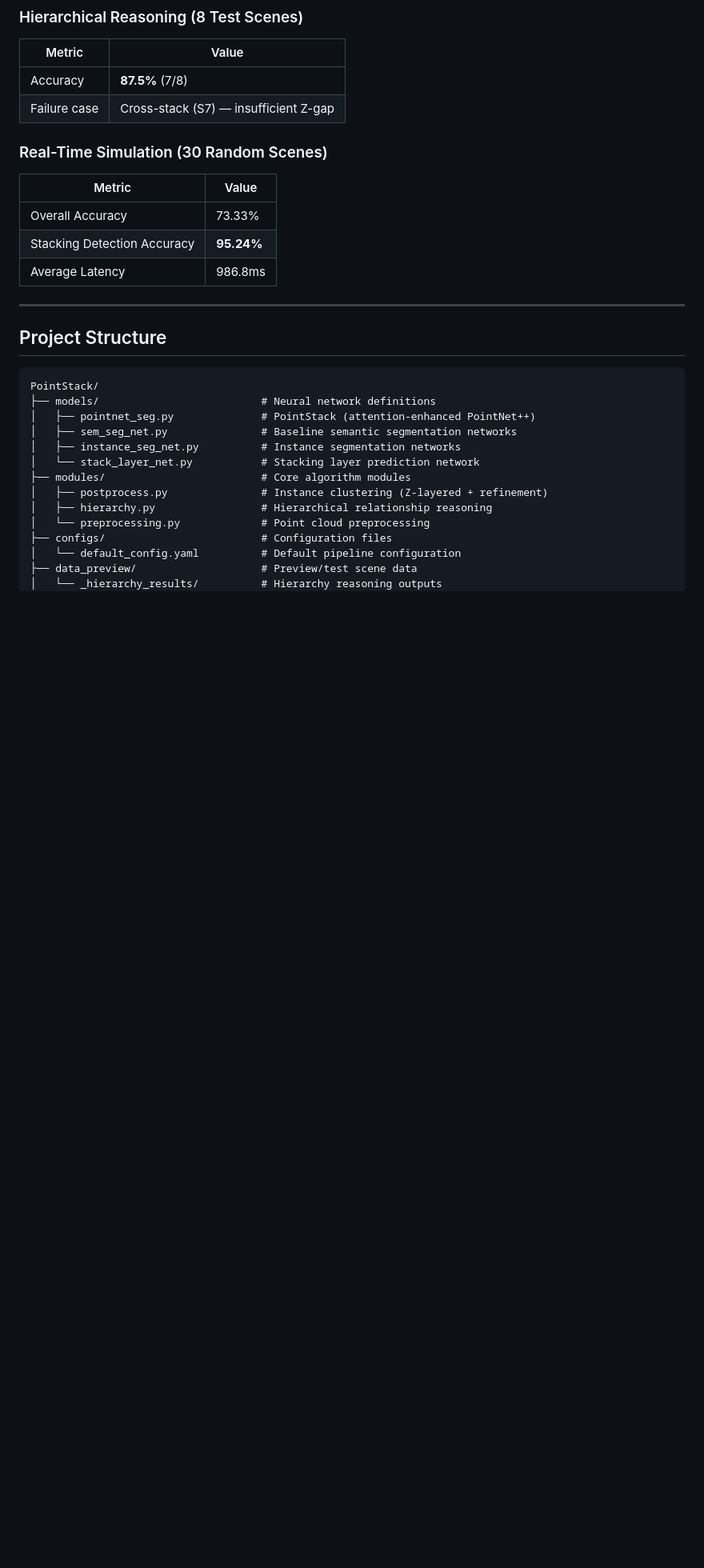
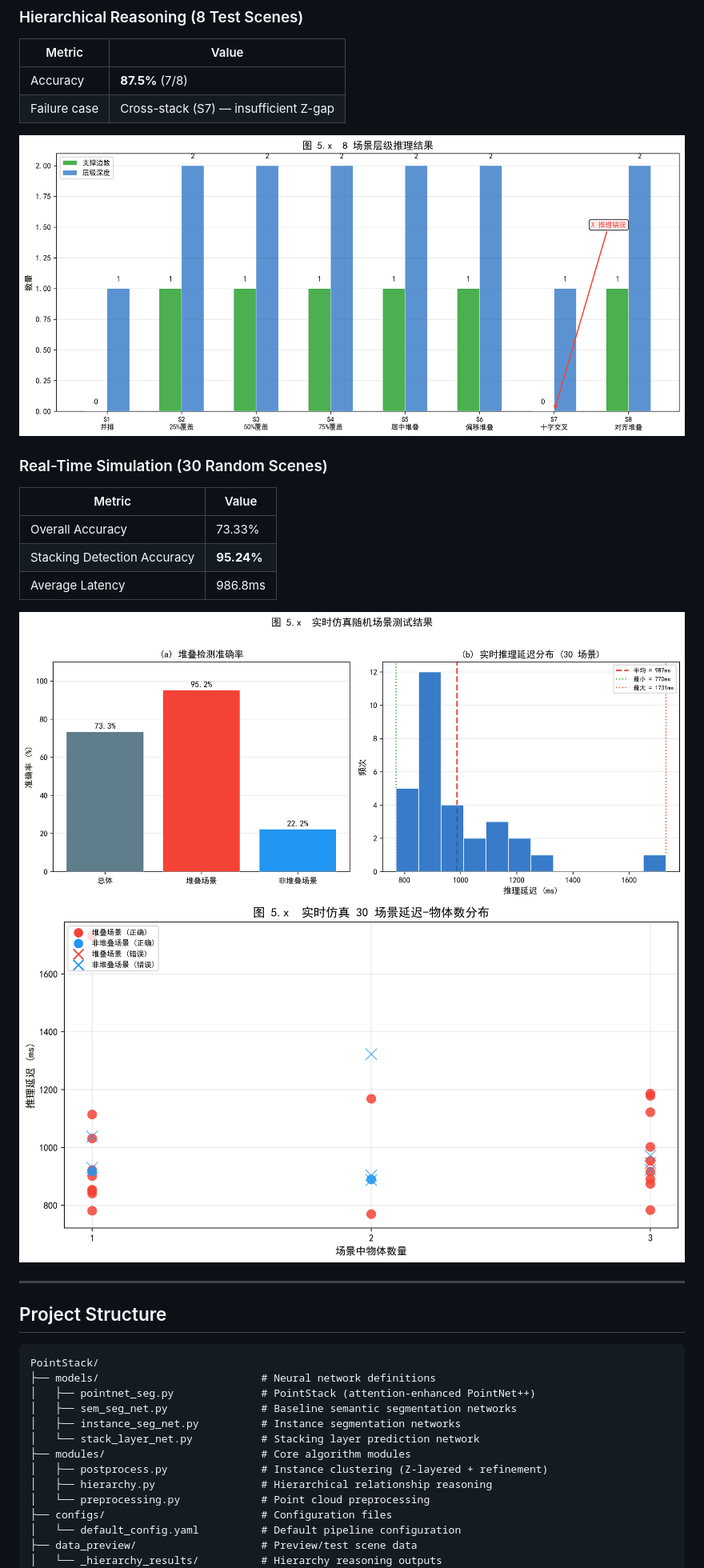
Before and after one commit to lcr-yeyan/PointStack, a Markdown page: README.md, the part around one of its changes. Shown at 80% size. GitHub-like rendering; blank space fills up the shorter version.

```diff
--- a/README.md
+++ b/README.md
@@ -214,6 +225,8 @@ python auto_realtime_test.py
 |--------|-------|
 | Accuracy | **87.5%** (7/8) |
 | Failure case | Cross-stack (S7) — insufficient Z-gap |
+
+![Hierarchy Results](paper_figures/fig_hierarchy_results.png)
 
 ### Real-Time Simulation (30 Random Scenes)
 
@@ -222,6 +235,9 @@ python auto_realtime_test.py
 | Overall Accuracy | 73.33% |
 | Stacking Detection Accuracy | **95.24%** |
 | Average Latency | 986.8ms |
+
+![Real-Time Accuracy](paper_figures/fig_realtime_accuracy.png)
+![Real-Time Scatter](paper_figures/fig_realtime_scatter.png)
 
 ---
 
```
Also changed, not shown: other parts of README.md (+11 -0 lines).
